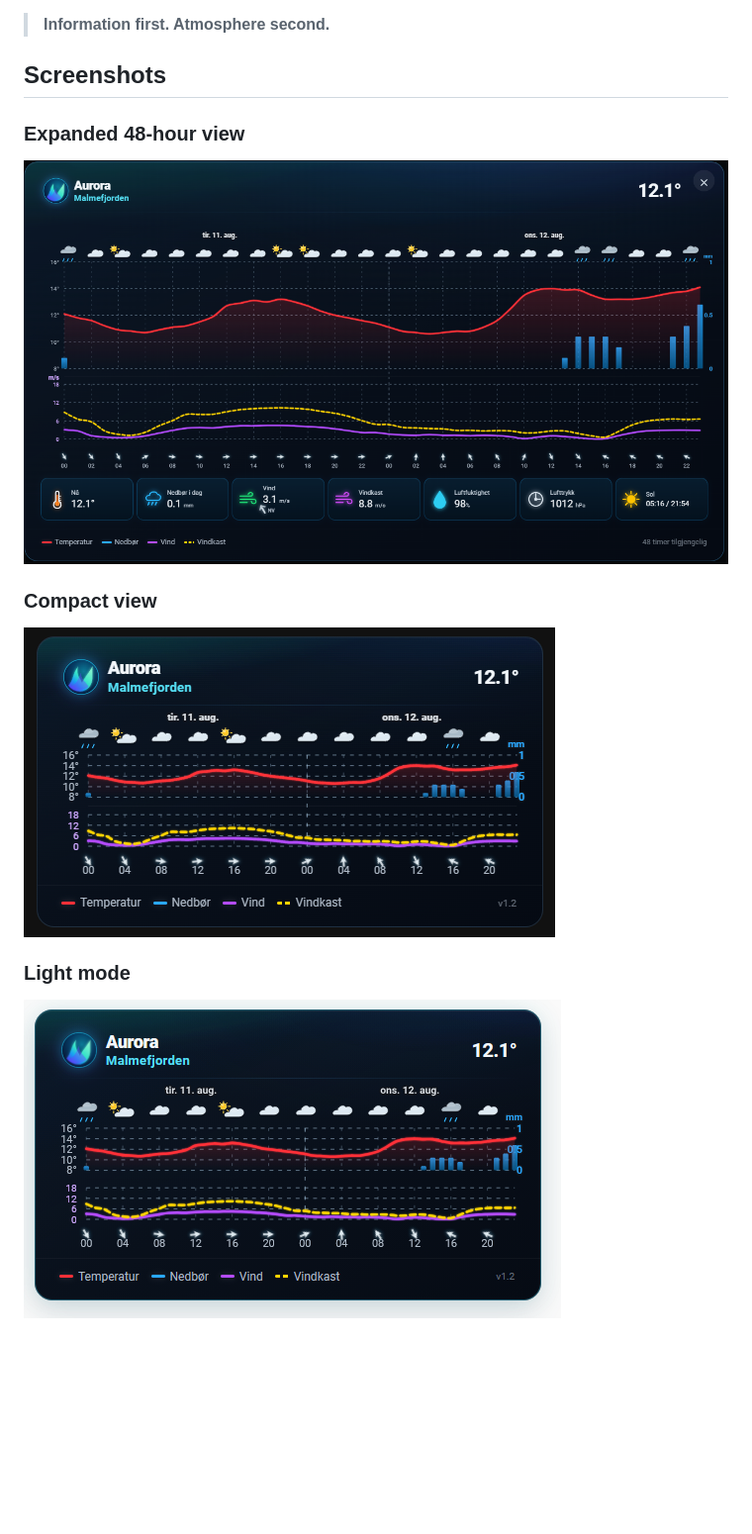
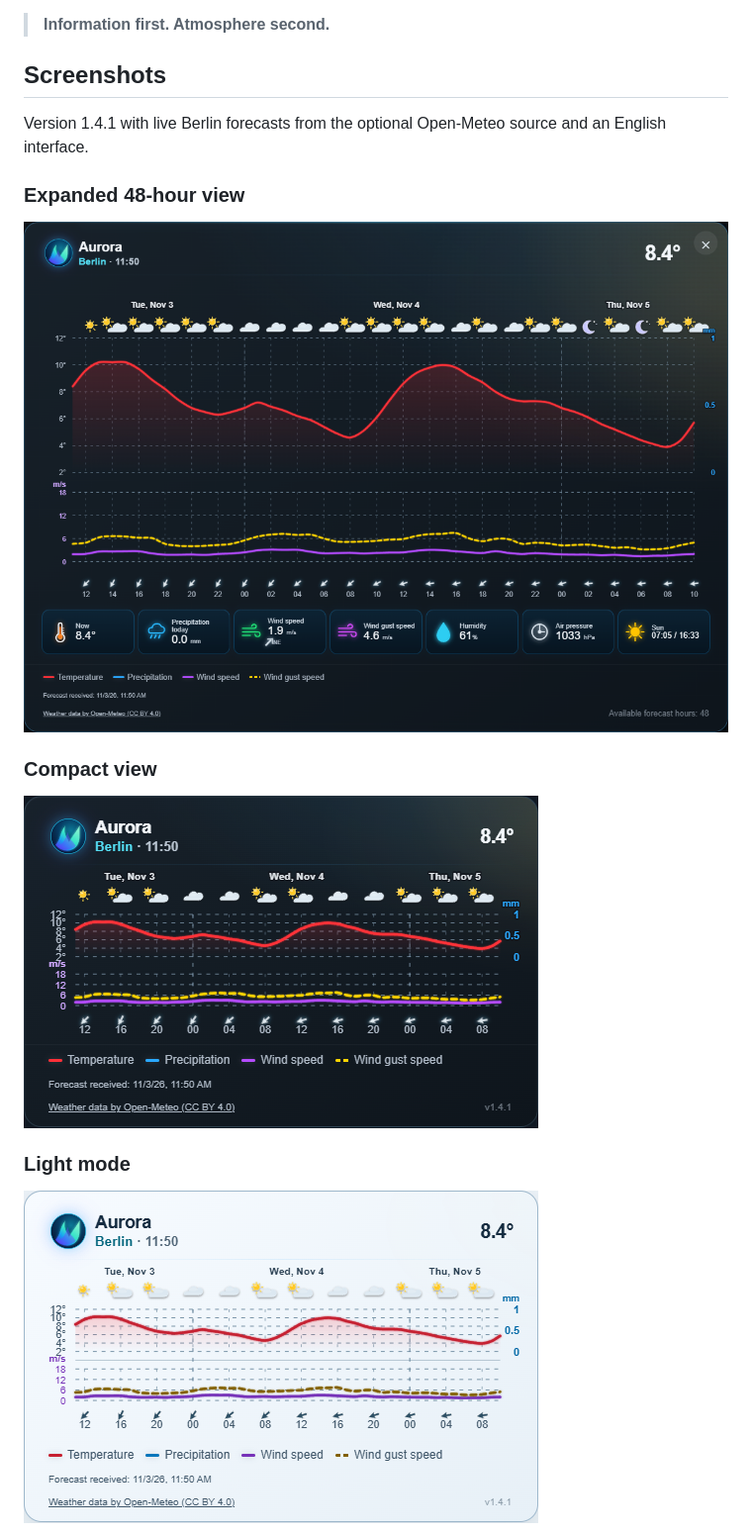
Before and after one commit to Nordranei/Aurora-Weather-Card, a Markdown page: README.md, the part around one of its changes. Shown at 99% size. Rendered like a GitHub page; pictures changed too: screenshots/aurora-v1.4.1-compact-dark.png (added), screenshots/aurora-v1.4.1-compact-light.png (added), screenshots/aurora-v1.4.1-expanded-dark.png (added); blank space fills up the shorter version.

Commit message:
docs: refresh screenshots for v1.4.1

```diff
--- a/README.md
+++ b/README.md
@@ -8,15 +8,17 @@ Aurora Weather Card combines modern weather visualization with a calm Scandinavi
 
 ## Screenshots
 
+Version 1.4.1 with live Berlin forecasts from the optional Open-Meteo source and an English interface.
+
 ### Expanded 48-hour view
 
-![Aurora Weather Card v1.2 expanded dark](screenshots/aurora-v1.2-expanded-dark.png)
+![Aurora Weather Card v1.4.1 expanded dark](screenshots/aurora-v1.4.1-expanded-dark.png)
 
 ### Compact view
 
-![Aurora Weather Card v1.2 compact dark](screenshots/aurora-v1.2-compact-dark.png)
+![Aurora Weather Card v1.4.1 compact dark](screenshots/aurora-v1.4.1-compact-dark.png)
 
 ### Light mode
 
-![Aurora Weather Card v1.2 compact light](screenshots/aurora-v1.2-compact-light.png)
+![Aurora Weather Card v1.4.1 compact light](screenshots/aurora-v1.4.1-compact-light.png)
 
```
Also changed, not shown: other parts of README.md (+8 -2 lines), screenshots/aurora-v1.4.1-editor-appearance.png (added), screenshots/aurora-v1.4.1-editor-source.png (added), screenshots/aurora-v1.4.1-expanded-light.png (added).
